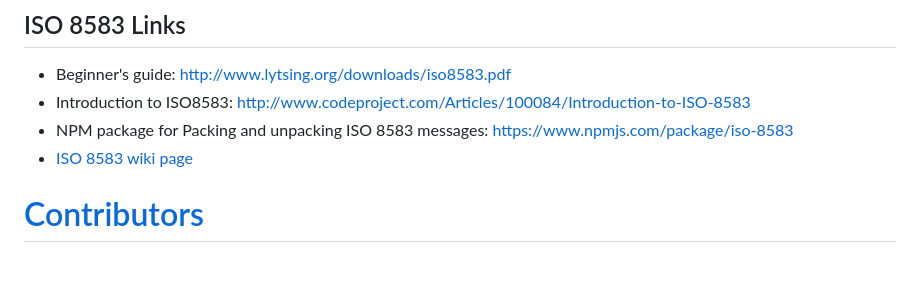
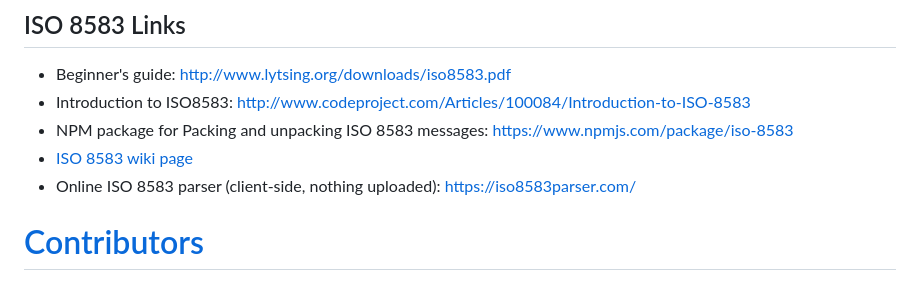
Before and after one commit to kpavlov/jreactive-8583, a Markdown page: README.md, the part around the change. Drawn GitHub-style.

Commit message:
Add online ISO 8583 parser to ISO 8583 Links

```diff
--- a/README.md
+++ b/README.md
@@ -191,6 +191,7 @@ Message processing is described in the following diagram:
 - Introduction to ISO8583: http://www.codeproject.com/Articles/100084/Introduction-to-ISO-8583
 - NPM package for Packing and unpacking ISO 8583 messages: https://www.npmjs.com/package/iso-8583
 - [ISO 8583 wiki page](https://en.wikipedia.org/wiki/ISO_8583)
+- Online ISO 8583 parser (client-side, nothing uploaded): https://iso8583parser.com/
 
 [iso8583]: https://en.wikipedia.org/wiki/ISO_8583
 
```
